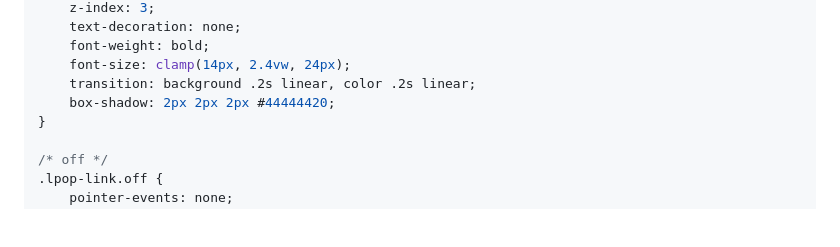
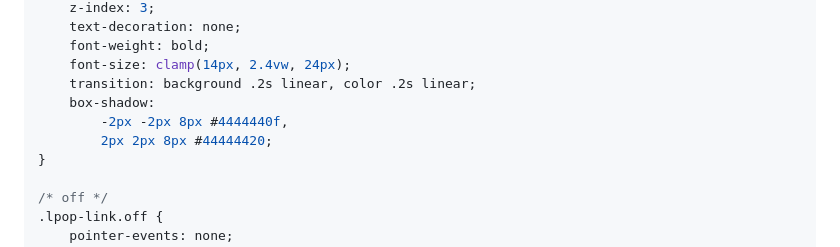
Before and after one commit to OhIkmyeong/tempreadme, a Markdown page: myggdhot/20260824.md, the part around one of its changes. Rendered like a GitHub page; blank space fills up the shorter version.

Commit message:
2026-08-24

```diff
--- a/myggdhot/20260821.md
+++ b/myggdhot/20260824.md
@@ -163,7 +163,9 @@
     font-weight: bold;
     font-size: clamp(14px, 2.4vw, 24px);
     transition: background .2s linear, color .2s linear;
-    box-shadow: 2px 2px 2px #44444420;
+    box-shadow:
+        -2px -2px 8px #4444440f,
+        2px 2px 8px #44444420;
 }
 
 /* off */
```
Also changed, not shown: other parts of myggdhot/20260824.md (+2 -1 lines).
